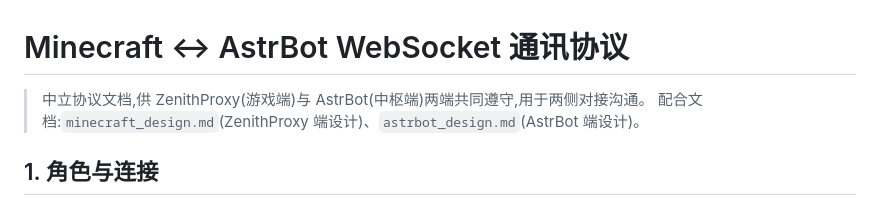
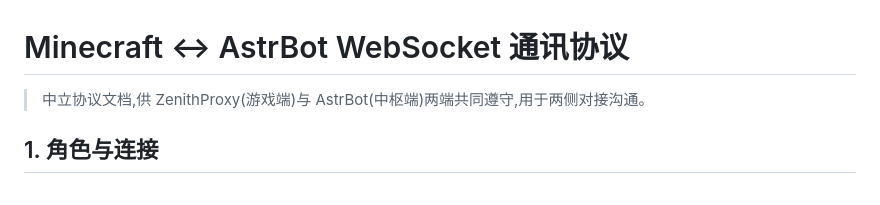
Before and after one commit to AeiouJx/astrbot_plugin_minecraft, a Markdown page: protocol.md, the part around the change. Rendered like a GitHub page.

Commit message:
cleanup: remove redundant astrbot_design.md, update protocol.md ref

```diff
--- a/protocol.md
+++ b/protocol.md
@@ -1,7 +1,6 @@
 # Minecraft ↔ AstrBot WebSocket 通讯协议
 
 > 中立协议文档,供 ZenithProxy(游戏端)与 AstrBot(中枢端)两端共同遵守,用于两侧对接沟通。
-> 配合文档:`minecraft_design.md`(ZenithProxy 端设计)、`astrbot_design.md`(AstrBot 端设计)。
 
 ## 1. 角色与连接
 
```
Also changed, not shown: astrbot_design.md (deleted, +0 -325 lines).
